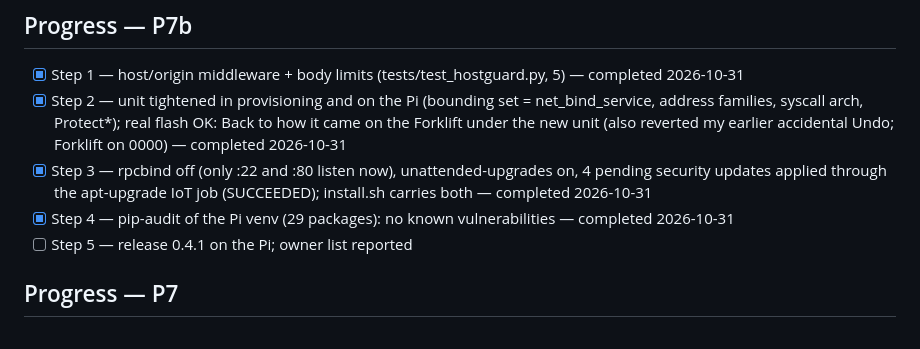
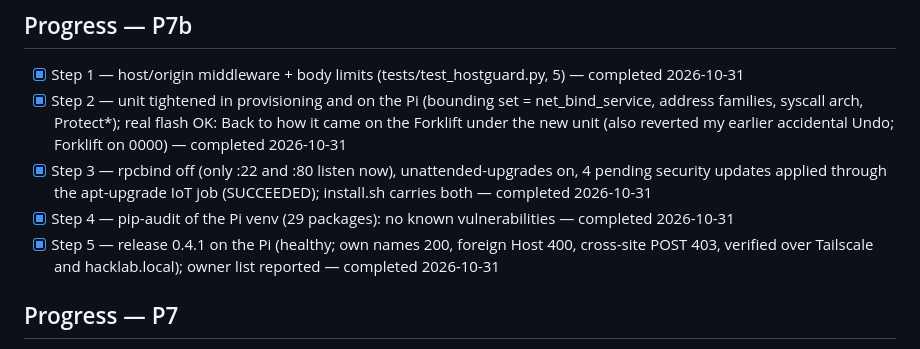
Before and after one commit to Warrenn/hacklab, a Markdown page: STRATEGY.md, the part around the change. GitHub-like rendering.

Commit message:
docs: P7b Step 5 ticked (0.4.1 on the Pi)
Co-Authored-By: Claude Fable 5.1 <noreply@anthropic.com>
Claude-Session: https://claude.ai/code/session_017iZFDgyK66MyFvqELGhv31

```diff
--- a/STRATEGY.md
+++ b/STRATEGY.md
@@ -1663,7 +1663,7 @@ have to carve out comitup's hotspot DHCP/DNS and mDNS; risk to the fallback).
 - [x] Step 2 — unit tightened in provisioning and on the Pi (bounding set = net_bind_service, address families, syscall arch, Protect*); real flash OK: Back to how it came on the Forklift under the new unit (also reverted my earlier accidental Undo; Forklift on 0000) — completed 2026-10-31
 - [x] Step 3 — rpcbind off (only :22 and :80 listen now), unattended-upgrades on, 4 pending security updates applied through the apt-upgrade IoT job (SUCCEEDED); install.sh carries both — completed 2026-10-31
 - [x] Step 4 — pip-audit of the Pi venv (29 packages): no known vulnerabilities — completed 2026-10-31
-- [ ] Step 5 — release 0.4.1 on the Pi; owner list reported
+- [x] Step 5 — release 0.4.1 on the Pi (healthy; own names 200, foreign Host 400, cross-site POST 403, verified over Tailscale and hacklab.local); owner list reported — completed 2026-10-31
 
 ## Progress — P7
 - [x] Step 1 — guard (tests red -> green), wired into the runner — completed 2026-10-31
```
